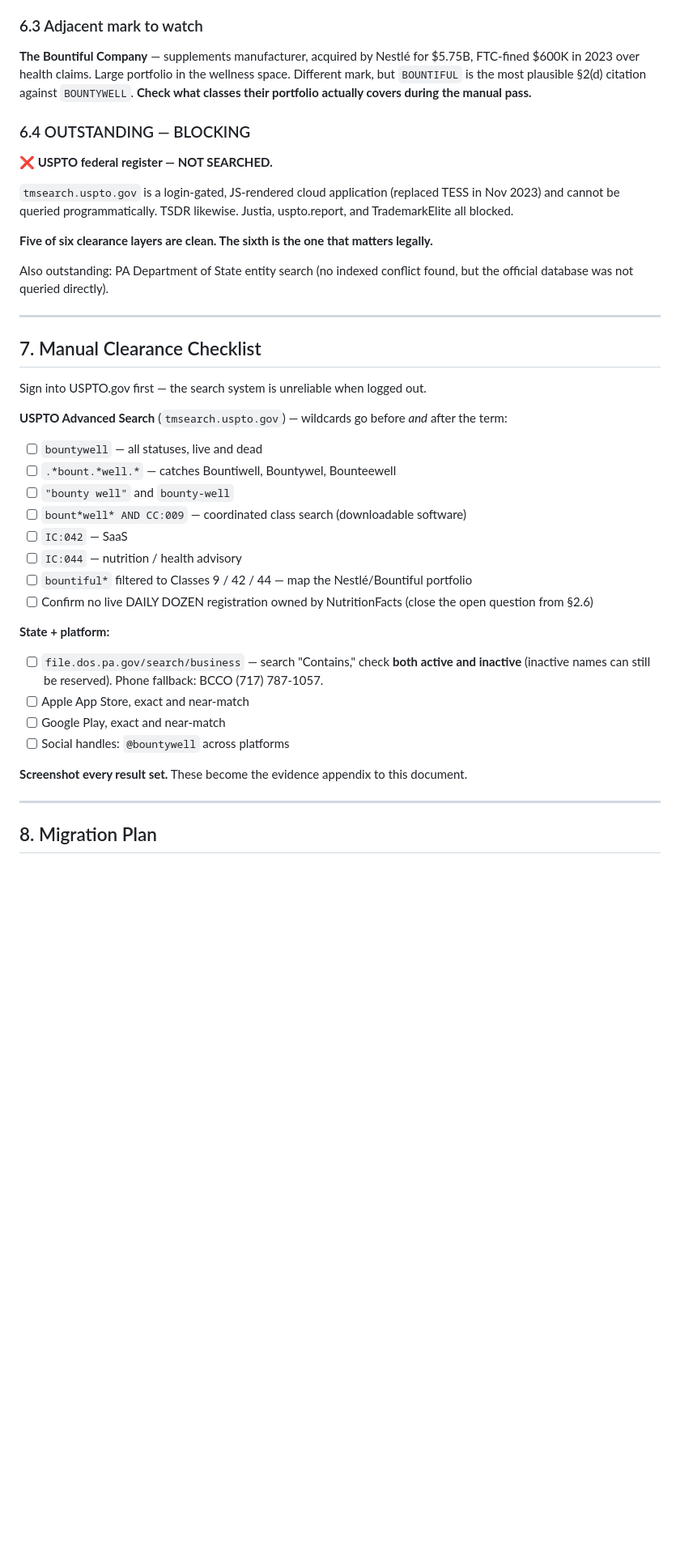
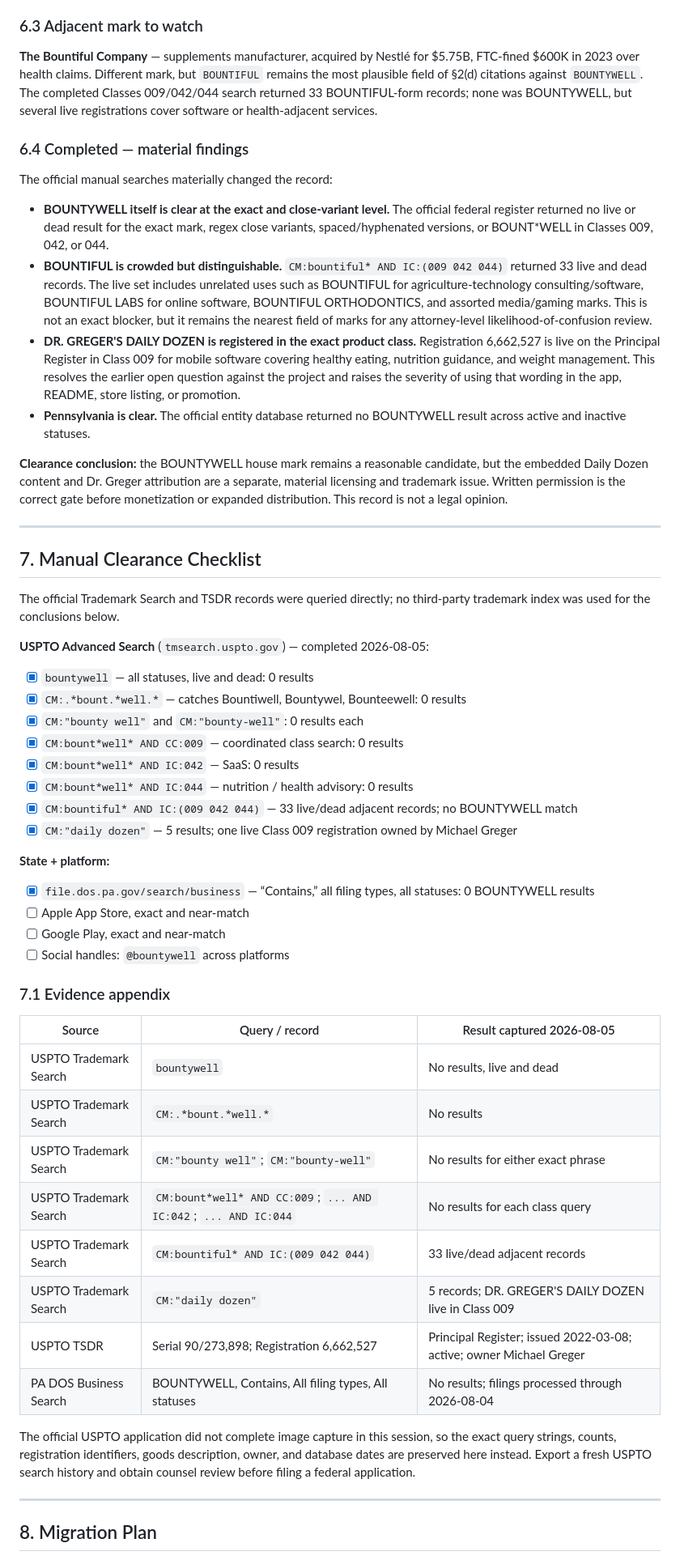
Before and after one commit to JacobStephens2/daily_dozen, a Markdown page: BOUNTYWELL-NAME.md, the part around one of its changes. Shown at 81% size. GitHub-like rendering; blank space fills up the shorter version.

Commit message:
Document Bountywell clearance and ownership

```diff
--- a/BOUNTYWELL-NAME.md
+++ b/BOUNTYWELL-NAME.md
@@ -164,43 +162,57 @@ Registrar: Porkbun (house standard).
 
 ### 6.3 Adjacent mark to watch
 
-**The Bountiful Company** — supplements manufacturer, acquired by Nestlé for $5.75B, FTC-fined $600K in 2023 over health claims. Large portfolio in the wellness space. Different mark, but `BOUNTIFUL` is the most plausible §2(d) citation against `BOUNTYWELL`. **Check what classes their portfolio actually covers during the manual pass.**
+**The Bountiful Company** — supplements manufacturer, acquired by Nestlé for $5.75B, FTC-fined $600K in 2023 over health claims. Different mark, but `BOUNTIFUL` remains the most plausible field of §2(d) citations against `BOUNTYWELL`. The completed Classes 009/042/044 search returned 33 BOUNTIFUL-form records; none was BOUNTYWELL, but several live registrations cover software or health-adjacent services.
 
-### 6.4 OUTSTANDING — BLOCKING
+### 6.4 Completed — material findings
 
-**❌ USPTO federal register — NOT SEARCHED.**
+The official manual searches materially changed the record:
 
-`tmsearch.uspto.gov` is a login-gated, JS-rendered cloud application (replaced TESS in Nov 2023) and cannot be queried programmatically. TSDR likewise. Justia, uspto.report, and TrademarkElite all blocked.
+- **BOUNTYWELL itself is clear at the exact and close-variant level.** The official federal register returned no live or dead result for the exact mark, regex close variants, spaced/hyphenated versions, or BOUNT\*WELL in Classes 009, 042, or 044.
+- **BOUNTIFUL is crowded but distinguishable.** `CM:bountiful* AND IC:(009 042 044)` returned 33 live and dead records. The live set includes unrelated uses such as BOUNTIFUL for agriculture-technology consulting/software, BOUNTIFUL LABS for online software, BOUNTIFUL ORTHODONTICS, and assorted media/gaming marks. This is not an exact blocker, but it remains the nearest field of marks for any attorney-level likelihood-of-confusion review.
+- **DR. GREGER'S DAILY DOZEN is registered in the exact product class.** Registration 6,662,527 is live on the Principal Register in Class 009 for mobile software covering healthy eating, nutrition guidance, and weight management. This resolves the earlier open question against the project and raises the severity of using that wording in the app, README, store listing, or promotion.
+- **Pennsylvania is clear.** The official entity database returned no BOUNTYWELL result across active and inactive statuses.
 
-**Five of six clearance layers are clean. The sixth is the one that matters legally.**
-
-Also outstanding: PA Department of State entity search (no indexed conflict found, but the official database was not queried directly).
+**Clearance conclusion:** the BOUNTYWELL house mark remains a reasonable candidate, but the embedded Daily Dozen content and Dr. Greger attribution are a separate, material licensing and trademark issue. Written permission is the correct gate before monetization or expanded distribution. This record is not a legal opinion.
 
 ---
 
 ## 7. Manual Clearance Checklist
 
-Sign into USPTO.gov first — the search system is unreliable when logged out.
+The official Trademark Search and TSDR records were queried directly; no third-party trademark index was used for the conclusions below.
 
-**USPTO Advanced Search** (`tmsearch.uspto.gov`) — wildcards go before *and* after the term:
+**USPTO Advanced Search** (`tmsearch.uspto.gov`) — completed 2026-08-05:
 
-- [ ] `bountywell` — all statuses, live and dead
-- [ ] `.*bount.*well.*` — catches Bountiwell, Bountywel, Bounteewell
-- [ ] `"bounty well"` and `bounty-well`
-- [ ] `bount*well* AND CC:009` — coordinated class search (downloadable software)
-- [ ] `IC:042` — SaaS
-- [ ] `IC:044` — nutrition / health advisory
-- [ ] `bountiful*` filtered to Classes 9 / 42 / 44 — map the Nestlé/Bountiful portfolio
-- [ ] Confirm no live DAILY DOZEN registration owned by NutritionFacts (close the open question from §2.6)
+- [x] `bountywell` — all statuses, live and dead: 0 results
+- [x] `CM:.*bount.*well.*` — catches Bountiwell, Bountywel, Bounteewell: 0 results
+- [x] `CM:"bounty well"` and `CM:"bounty-well"`: 0 results each
+- [x] `CM:bount*well* AND CC:009` — coordinated class search: 0 results
+- [x] `CM:bount*well* AND IC:042` — SaaS: 0 results
+- [x] `CM:bount*well* AND IC:044` — nutrition / health advisory: 0 results
+- [x] `CM:bountiful* AND IC:(009 042 044)` — 33 live/dead adjacent records; no BOUNTYWELL match
+- [x] `CM:"daily dozen"` — 5 results; one live Class 009 registration owned by Michael Greger
 
 **State + platform:**
 
-- [ ] `file.dos.pa.gov/search/business` — search "Contains," check **both active and inactive** (inactive names can still be reserved). Phone fallback: BCCO (717) 787-1057.
+- [x] `file.dos.pa.gov/search/business` — “Contains,” all filing types, all statuses: 0 BOUNTYWELL results
 - [ ] Apple App Store, exact and near-match
 - [ ] Google Play, exact and near-match
 - [ ] Social handles: `@bountywell` across platforms
 
-**Screenshot every result set.** These become the evidence appendix to this document.
+### 7.1 Evidence appendix
+
+| Source | Query / record | Result captured 2026-08-05 |
+|---|---|---|
+| USPTO Trademark Search | `bountywell` | No results, live and dead |
+| USPTO Trademark Search | `CM:.*bount.*well.*` | No results |
+| USPTO Trademark Search | `CM:"bounty well"`; `CM:"bounty-well"` | No results for either exact phrase |
+| USPTO Trademark Search | `CM:bount*well* AND CC:009`; `... AND IC:042`; `... AND IC:044` | No results for each class query |
+| USPTO Trademark Search | `CM:bountiful* AND IC:(009 042 044)` | 33 live/dead adjacent records |
+| USPTO Trademark Search | `CM:"daily dozen"` | 5 records; DR. GREGER'S DAILY DOZEN live in Class 009 |
+| USPTO TSDR | Serial 90/273,898; Registration 6,662,527 | Principal Register; issued 2022-03-08; active; owner Michael Greger |
+| PA DOS Business Search | BOUNTYWELL, Contains, All filing types, All statuses | No results; filings processed through 2026-08-04 |
+
+The official USPTO application did not complete image capture in this session, so the exact query strings, counts, registration identifiers, goods description, owner, and database dates are preserved here instead. Export a fresh USPTO search history and obtain counsel review before filing a federal application.
 
 ---
 
```
Also changed, not shown: other parts of BOUNTYWELL-NAME.md (+27 -25 lines).
